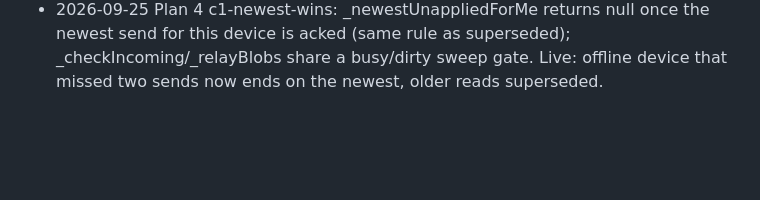
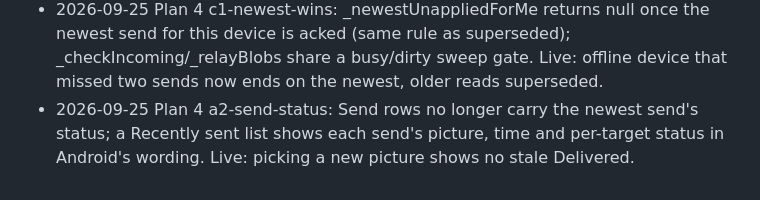
Before and after one commit to pqmcgill/pear-wallpaper, a Markdown page: docs/notes/JOURNAL.md, the part around the change. Rendered like a GitHub page; blank space fills up the shorter version.

Commit message:
docs(journal): Plan 4 a2-send-status
Co-Authored-By: Claude Opus 5.5 (1M context) <noreply@anthropic.com>

```diff
--- a/docs/notes/JOURNAL.md
+++ b/docs/notes/JOURNAL.md
@@ -602,3 +602,4 @@
 - 2026-09-25 Plan 4 a7-state-pushes: Engine emits 'synced' (timer, tray, wake, live wallpaper arrival) and bridge pushes on it; failed sync no longer stamps. pushState coalesces a 50 ms window with one snapshot in flight (241 -> 60 pushes over 60 sends); login probe cached until toggled.
 - 2026-09-25 Plan 4 d1-android-ux: Five commits: clear stale joinError per attempt (#22); surface setter failures in the banner (#23); explain empty Send targets with Cancel (#24); new Sent tab with per-target status (#25); Devices mints the creator's first invite, dead Onboarding invite removed (#20 Android). Jest 77/77; emulator pass deferred to end of Step D.
 - 2026-09-25 Plan 4 c1-newest-wins: _newestUnappliedForMe returns null once the newest send for this device is acked (same rule as superseded); _checkIncoming/_relayBlobs share a busy/dirty sweep gate. Live: offline device that missed two sends now ends on the newest, older reads superseded.
+- 2026-09-25 Plan 4 a2-send-status: Send rows no longer carry the newest send's status; a Recently sent list shows each send's picture, time and per-target status in Android's wording. Live: picking a new picture shows no stale Delivered.
```
